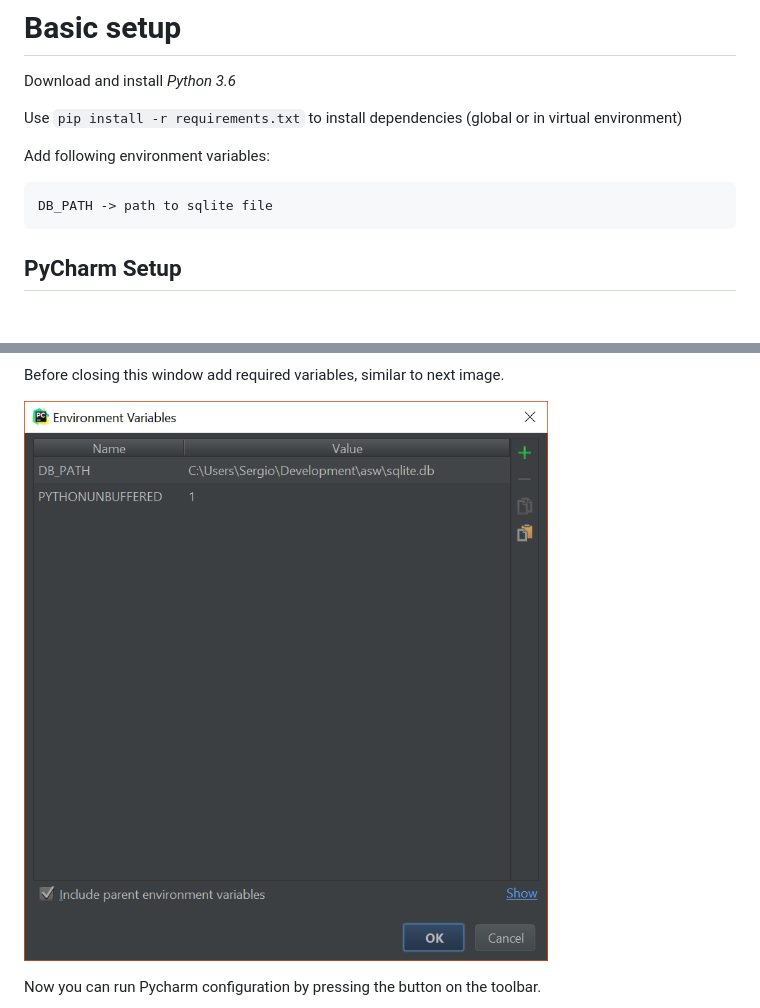
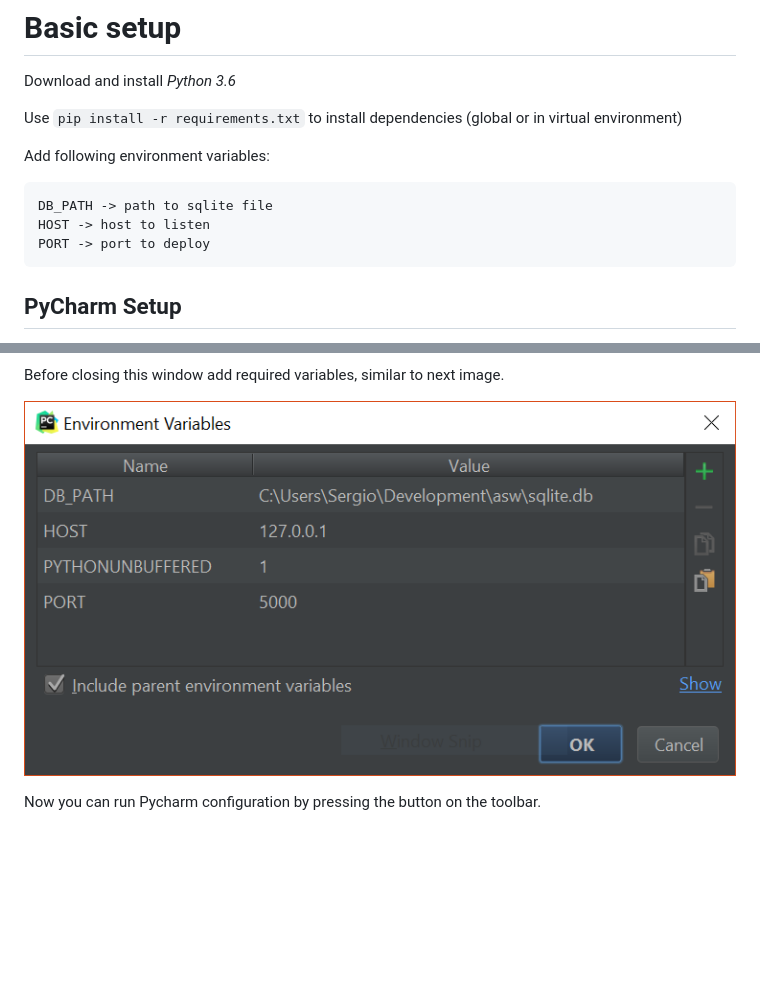
Before and after one commit to joansanchez/asw, a Markdown page: README.md, 2 parts joined by grey strips. Drawn GitHub-style; pictures changed too: img/Capture5.PNG; blank space fills up the shorter version.

Commit message:
Add environment variables for port and host

````diff
--- a/README.md
+++ b/README.md
@@ -16,6 +16,8 @@ Add following environment variables:
 
 ```
 DB_PATH -> path to sqlite file
+HOST -> host to listen
+PORT -> port to deploy
 ```
 
 ## PyCharm Setup
````
Also changed, not shown: 1 other file.
